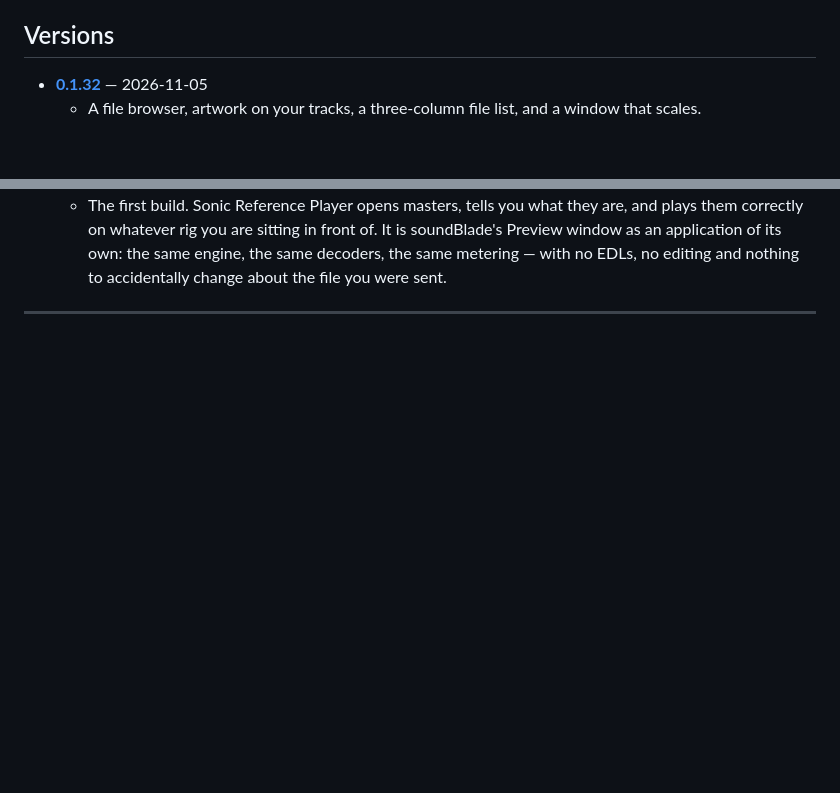
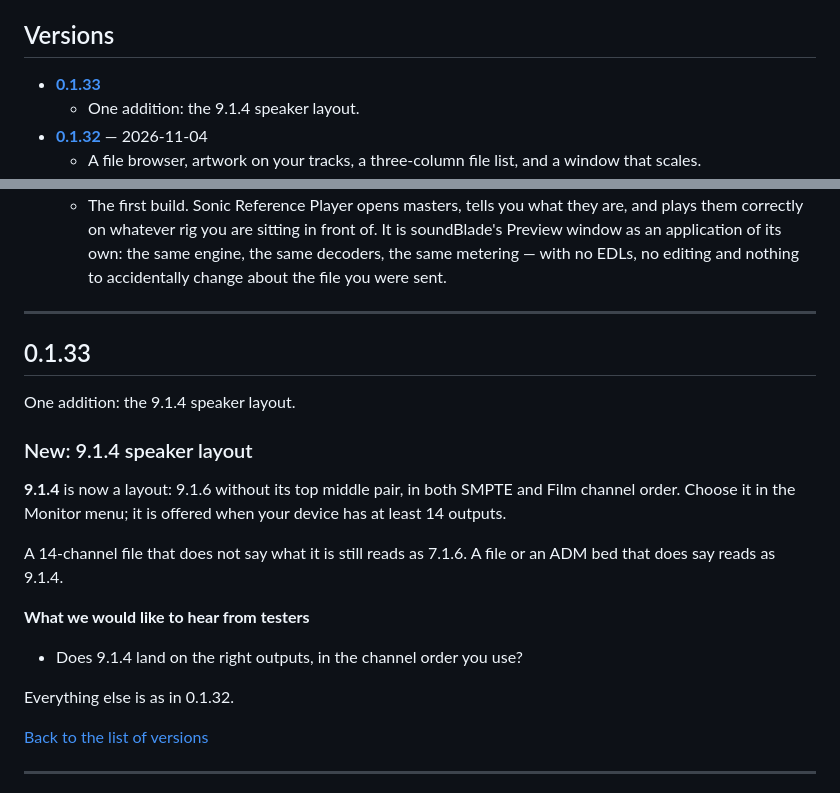
Before and after one commit to streamsoft-inc/SonicReferencePlayer-releases, a Markdown page: RELEASE-NOTES.md, 2 parts joined by grey strips. Drawn GitHub-style; blank space fills up the shorter version.

Commit message:
Release notes: RELEASE-NOTES.md

```diff
--- a/RELEASE-NOTES.md
+++ b/RELEASE-NOTES.md
@@ -5,5 +5,7 @@ Every release, newest first. Each links to its full notes below.
 <a name="versions"></a>
 ## Versions
 
-- **[0.1.32](#v0-1-32)** — 2026-11-05
+- **[0.1.33](#v0-1-33)**
+  - One addition: the 9.1.4 speaker layout.
+- **[0.1.32](#v0-1-32)** — 2026-11-04
   - A file browser, artwork on your tracks, a three-column file list, and a window that scales.
@@ -74,4 +76,27 @@ Every release, newest first. Each links to its full notes below.
 
 ---
 
+<a name="v0-1-33"></a>
+## 0.1.33
+
+One addition: the 9.1.4 speaker layout.
+
+### New: 9.1.4 speaker layout
+
+**9.1.4** is now a layout: 9.1.6 without its top middle pair, in both SMPTE and Film channel
+order. Choose it in the Monitor menu; it is offered when your device has at least 14 outputs.
+
+A 14-channel file that does not say what it is still reads as 7.1.6. A file or an ADM bed that
+does say reads as 9.1.4.
+
+**What we would like to hear from testers**
+
+- Does 9.1.4 land on the right outputs, in the channel order you use?
+
+Everything else is as in 0.1.32.
+
+[Back to the list of versions](#versions)
+
+---
+
 <a name="v0-1-32"></a>
```
Also changed, not shown: other parts of RELEASE-NOTES.md (+29 -29 lines).
